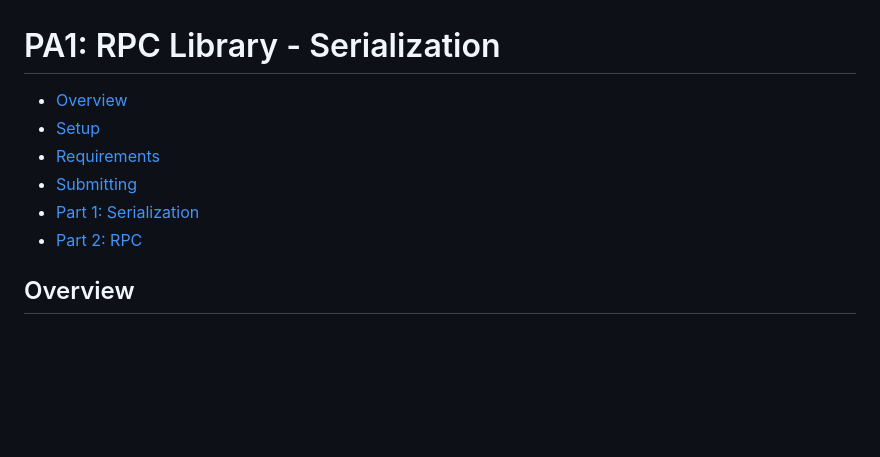
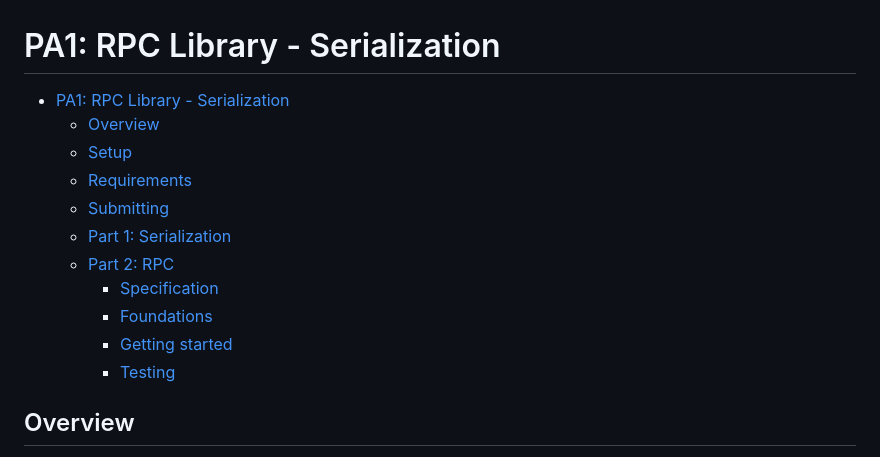
Before and after one commit to ustc-pldpa/2018s, a Markdown page: assign1/README.md, the part around the change printed below. GitHub-like rendering; blank space fills up the shorter version.

```diff
--- a/assign1/README.md
+++ b/assign1/README.md
@@ -1,12 +1,18 @@
 # PA1: RPC Library - Serialization
 
 <!-- TOC -->
-- [Overview](#overview)
-- [Setup](#setup)
-- [Requirements](#requirements)
-- [Submitting](#submitting)
-- [Part 1: Serialization](#part-1-serialization)
-- [Part 2: RPC](#part-2-rpc)
+
+- [PA1: RPC Library - Serialization](#pa1-rpc-library---serialization)
+    - [Overview](#overview)
+    - [Setup](#setup)
+    - [Requirements](#requirements)
+    - [Submitting](#submitting)
+    - [Part 1: Serialization](#part-1-serialization)
+    - [Part 2: RPC](#part-2-rpc)
+        - [Specification](#specification)
+        - [Foundations](#foundations)
+        - [Getting started](#getting-started)
+        - [Testing](#testing)
 
 <!-- /TOC -->
 
```
Also changed, not shown: other parts of assign1/README.md (+80 -9 lines), assign1/rpc-example.png (added).
